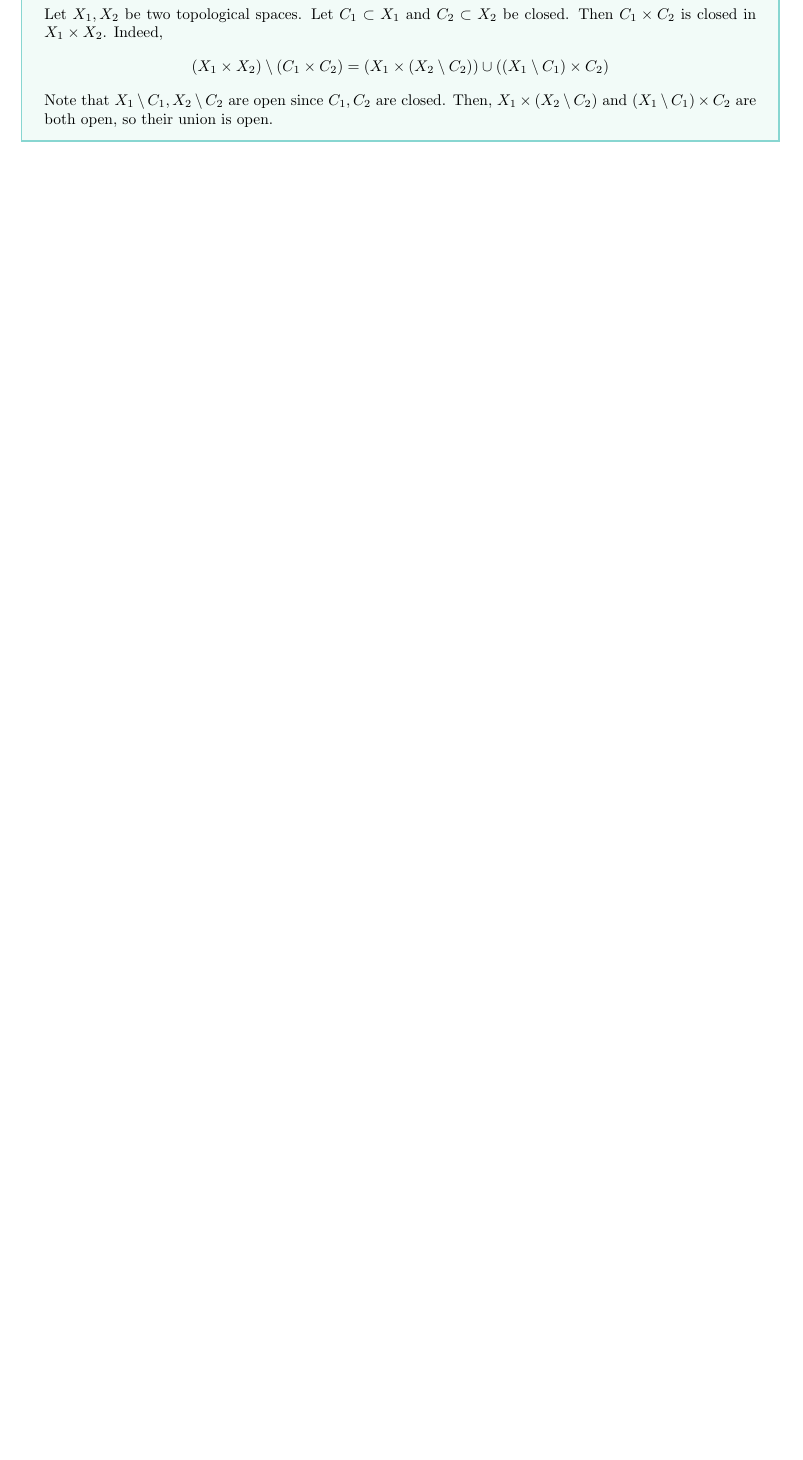
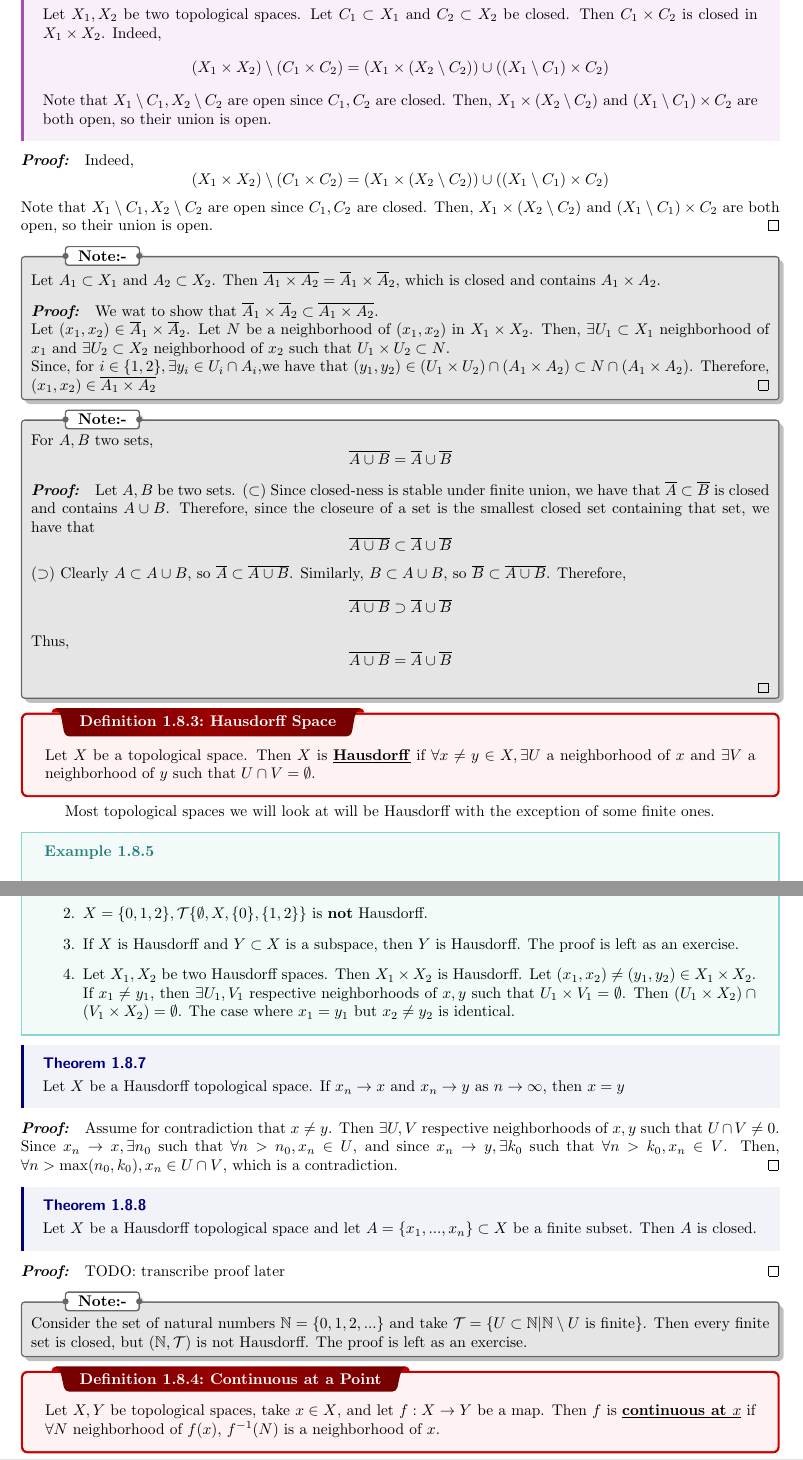
Before and after one commit to pmull18/mathNotes, a LaTeX thesis (Math590/topology_class-note.tex, which reads Math590/ch01-intro.tex): part of page 22 of 42 before the commit and two parts of pages 22 and 23 of 43 after it, the two joined at a grey line, cut so that both start at the same text, the shorter picture padded with empty space. The pictures show the PDF file Math590/topology_class-note.pdf that the author committed with the source.

Commit message:
finished 2/5 first pass

```diff
--- a/Math590/ch01-intro.tex
+++ b/Math590/ch01-intro.tex
@@ -749,8 +749,76 @@ Proof of the equivalence of the definition of interior with the listed set
 	$\barA^X\cap Y$ is closed and contains $A$, so $\barA^X\cap Y\supset \barA^Y$. Conversely, $\barA^Y = C\cap Y$ for some $C\subset X$ closed. Then $A\subset C$, so $\barA^X\subset C$, and $\barA^X\cap Y\subset C\cap Y$. So $\barA^Y = \barA^X\cap Y$.
 }
 
-\ex{}{
+\cor{}{
 	Let $X_1,X_2$ be two topological spaces. Let $C_1\subset X_1$ and $C_2\subset X_2$ be closed. Then $C_1\times C_2$ is closed in $X_1\times X_2$. Indeed,
 	$$(X_1 \times X_2)\setminus(C_1\times C_2) = (X_1\times(X_2\setminus C_2))\cup((X_1\setminus C_1)\times C_2)$$
 	Note that $X_1\setminus C_1,X_2\setminus C_2$ are open since $C_1,C_2$ are closed. Then, $X_1\times(X_2\setminus C_2)$ and $(X_1\setminus C_1)\times C_2$ are both open, so their union is open.
 }
+
+\begin{myproof}
+	Indeed, $$(X_1 \times X_2)\setminus(C_1\times C_2) = (X_1\times(X_2\setminus C_2))\cup((X_1\setminus C_1)\times C_2)$$
+	Note that $X_1\setminus C_1,X_2\setminus C_2$ are open since $C_1,C_2$ are closed. Then, $X_1\times(X_2\setminus C_2)$ and $(X_1\setminus C_1)\times C_2$ are both open, so their union is open.
+\end{myproof}
+
+\begin{note}
+	Let $A_1\subset X_1$ and $A_2\subset X_2$. Then $\overline{A_1\times A_2} = \barA_1\times\barA_2$, which is closed and contains $A_1\times A_2$.
+	\begin{myproof}
+		We wat to show that $\barA_1\times\barA_2\subset \overline{A_1\times A_2}$.
+
+		Let $(x_1,x_2)\in\barA_1\times\barA_2$. Let $N$ be a neighborhood of $(x_1, x_2)$ in $X_1\times X_2$. Then, $\exists U_1\subset X_1$ neighborhood of $x_1$ and $\exists U_2\subset X_2$ neighborhood of $x_2$ such that $U_1\times U_2\subset N$.
+
+		Since, for $i\in \{1,2\},\exists y_i\in U_i\cap A_i$,we have that $(y_1, y_2)\in (U_1\times U_2)\cap(A_1\times A_2)\subset N\cap (A_1\times A_2)$. Therefore, $(x_1,x_2)\in \overline{A_1\times A_2}$
+	\end{myproof}
+\end{note}
+
+\begin{note}
+	For $A,B$ two sets,
+	$$\overline{A\cup B} = \barA\cup\barB$$
+	\begin{myproof}
+		Let $A,B$ be two sets.
+		$(\subset)$ Since closed-ness is stable under finite union, we have that $\barA\subset\barB$ is closed and contains $A\cup B$. Therefore, since the closeure of a set is the smallest closed set containing that set, we have that $$\overline{A\cup B}\subset \barA\cup\barB$$
+		$(\supset)$ Clearly $A\subset A\cup B$, so $\barA\subset\overline{A\cup B}$. Similarly, $B\subset A\cup B$, so $\barB\subset\overline{A\cup B}$. Therefore,
+		$$\overline{A\cup B}\supset \barA\cup\barB$$
+		Thus, $$\overline{A\cup B} = \barA\cup\barB$$
+	\end{myproof}
+\end{note}
+
+\dfn{Hausdorff Space}{
+	Let $X$ be a topological space. Then $X$ is \underline{\textbf{Hausdorff}} if $\forall x\neq y\in X, \exists U$ a neighborhood of $x$ and $\exists V$ a neighborhood of $y$ such that $U\cap V=\emptyset$.
+}
+Most topological spaces we will look at will be Hausdorff with the exception of some finite ones.
+
+\ex{}{
+	\begin{enumerate}
+		\item Metric spaces $(X,d)$ are Hausdorff. For $x\neq y\in X$, we only have to look at $B(x,\frac{d(x,y)}{2})\cap B(y,\frac{d(x,y)}{2})=\emptyset$ to see this.
+		\item $X = \{0,1,2\}, \mcT\{\emptyset, X, \{0\}, \{1,2\}\}$ is \textbf{not} Hausdorff.
+		\item If $X$ is Hausdorff and $Y\subset X$ is a subspace, then $Y$ is Hausdorff. The proof is left as an exercise.
+		\item Let $X_1, X_2$ be two Hausdorff spaces. Then $X_1\times X_2$ is Hausdorff. Let $(x_1,x_2)\neq (y_1,y_2)\in X_1\times X_2$. If $x_1\neq y_1$, then $\exists U_1, V_1$ respective neighborhoods of $x,y$ such that $U_1\times V_1= \emptyset$. Then $(U_1\times X_2)\cap (V_1\times X_2) = \emptyset$. The case where $x_1 = y_1$ but $x_2\neq y_2$ is identical.
+	\end{enumerate}
+}
+
+\thm{}{Let $X$ be a Hausdorff topological space. If $x_n\to x$ and $x_n\to y$ as $n\to\infty$, then $x=y$}
+\begin{myproof}
+	Assume for contradiction that $x\neq y$. Then $\exists U, V$ respective neighborhoods of $x,y$ such that $U\cap V\neq 0$. Since $x_n\to x, \exists n_0$ such that $\forall n > n_0, x_n\in U$, and since $x_n\to y, \exists k_0$ such that $\forall n > k_0, x_n\in V$. Then, $\forall n > \max(n_0, k_0), x_n\in U\cap V$, which is a contradiction.
+\end{myproof}
+
+\thm{}{Let $X$ be a Hausdorff topological space and let $A = \{x_1,...,x_n\}\subset X$ be a finite subset. Then $A$ is closed.}
+
+\begin{myproof}
+	TODO: transcribe proof later
+\end{myproof}
+
+\begin{note}
+	Consider the set of natural numbers $\mathbb{N} = \{0,1,2,...\}$ and take $\mcT = \{U\subset \mathbb{N}|\mathbb{N}\setminus U\text{ is finite}\}$. Then every finite set is closed, but $(\mathbb{N},\mcT)$ is not Hausdorff. The proof is left as an exercise.
+\end{note}
+
+\dfn{Continuous at a Point}{
+	Let $X,Y$ be topological spaces, take $x\in X$, and let $f:X\to Y$ be a map. Then $f$ is \underline{\textbf{continuous at $x$}} if $\forall N$ neighborhood of $f(x)$, $f^{-1}(N)$ is a neighborhood of $x$.
+}
+
+\thm{}{
+	Let $X, Y$ be topological spaces. Then $f:X\to Y$ is continuous if and only if it is continuous at every point
+}
+\begin{myproof}
+	TODO: transcribe and complete proof
+\end{myproof}
```
Also changed, not shown: Math590/topology_class-note.pdf, 11 other files.
